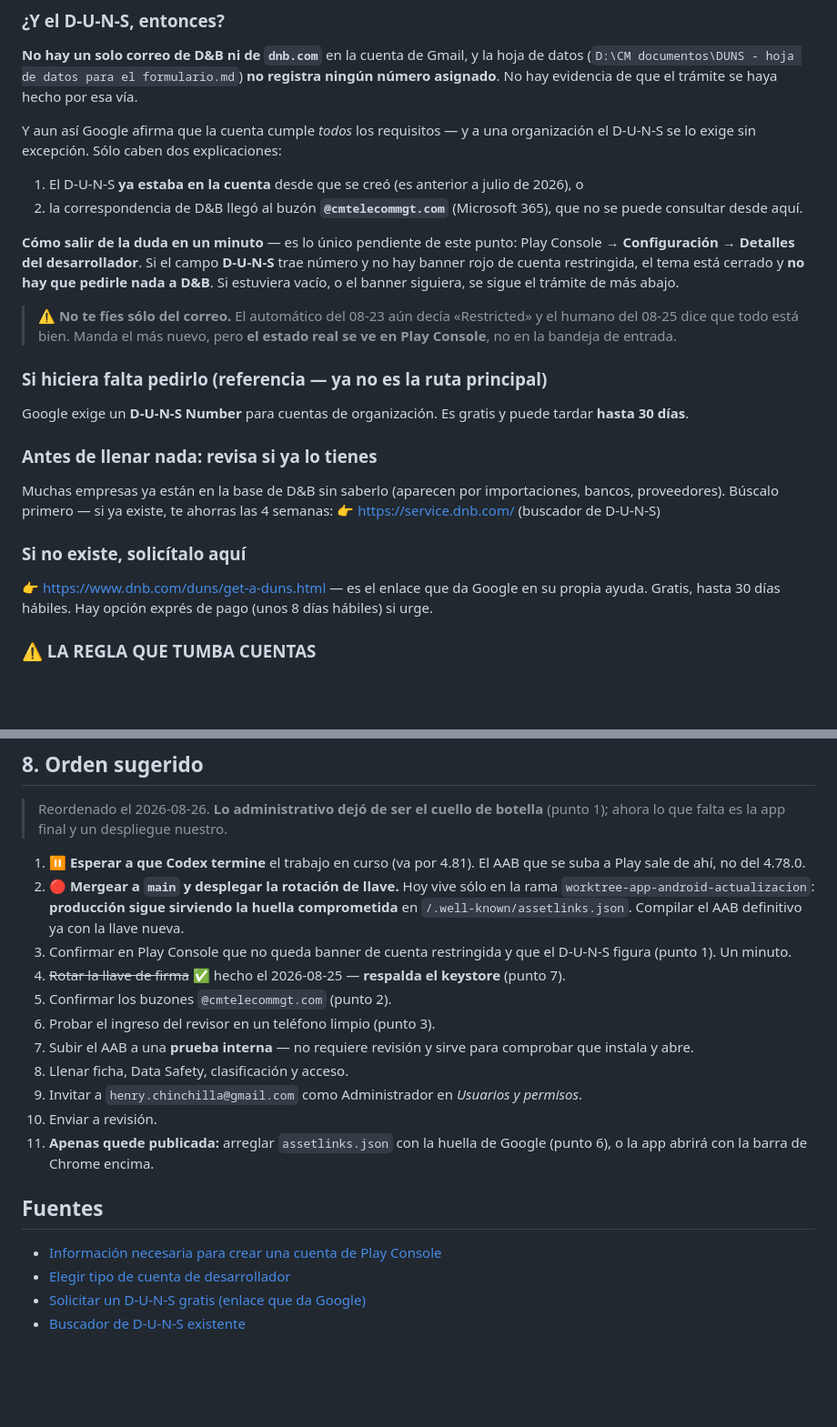
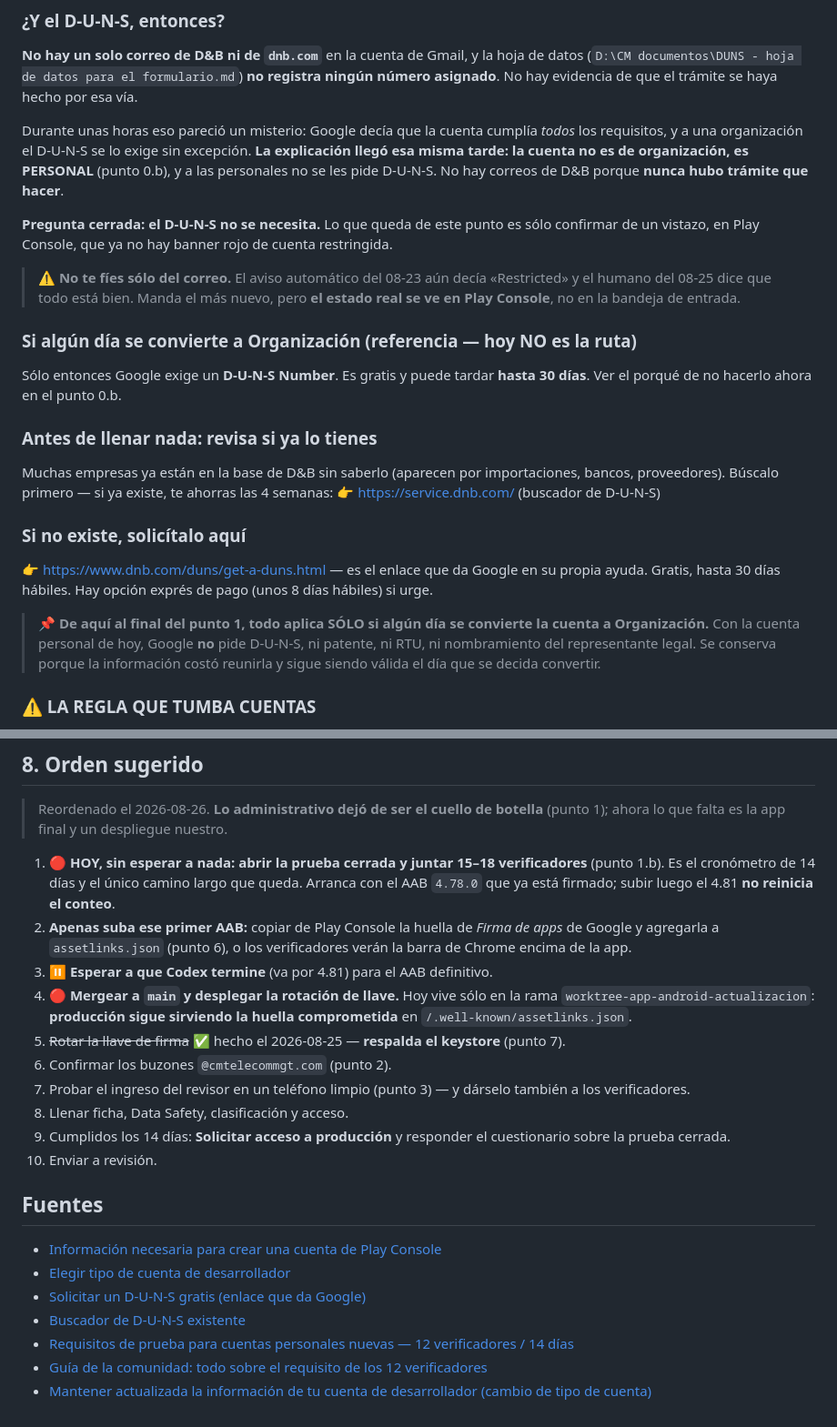
Before and after one commit to henrychinchilla/tallerpro.enterprise, a Markdown page: docs/PUBLICAR-EN-GOOGLE-PLAY.md, 2 parts joined by grey strips. Shown at 91% size. Drawn GitHub-style; blank space fills up the shorter version.

```diff
--- a/docs/PUBLICAR-EN-GOOGLE-PLAY.md
+++ b/docs/PUBLICAR-EN-GOOGLE-PLAY.md
@@ -99,26 +116,22 @@ Encontrado el 2026-08-26 al revisar el correo de `henry.chinchilla@gmail.com`:
 (`D:\CM documentos\DUNS - hoja de datos para el formulario.md`) **no registra ningún número
 asignado**. No hay evidencia de que el trámite se haya hecho por esa vía.
 
-Y aun así Google afirma que la cuenta cumple *todos* los requisitos — y a una organización el
-D-U-N-S se lo exige sin excepción. Sólo caben dos explicaciones:
+Durante unas horas eso pareció un misterio: Google decía que la cuenta cumplía *todos* los
+requisitos, y a una organización el D-U-N-S se lo exige sin excepción. **La explicación llegó
+esa misma tarde: la cuenta no es de organización, es PERSONAL** (punto 0.b), y a las personales
+no se les pide D-U-N-S. No hay correos de D&B porque **nunca hubo trámite que hacer**.
 
-1. El D-U-N-S **ya estaba en la cuenta** desde que se creó (es anterior a julio de 2026), o
-2. la correspondencia de D&B llegó al buzón **`@cmtelecommgt.com`** (Microsoft 365), que no se
-   puede consultar desde aquí.
+**Pregunta cerrada: el D-U-N-S no se necesita.** Lo que queda de este punto es sólo confirmar de
+un vistazo, en Play Console, que ya no hay banner rojo de cuenta restringida.
 
-**Cómo salir de la duda en un minuto** — es lo único pendiente de este punto:
-Play Console → **Configuración** → **Detalles del desarrollador**. Si el campo **D-U-N-S** trae
-número y no hay banner rojo de cuenta restringida, el tema está cerrado y **no hay que pedirle
-nada a D&B**. Si estuviera vacío, o el banner siguiera, se sigue el trámite de más abajo.
+> ⚠️ **No te fíes sólo del correo.** El aviso automático del 08-23 aún decía «Restricted» y el
+> humano del 08-25 dice que todo está bien. Manda el más nuevo, pero **el estado real se ve en
+> Play Console**, no en la bandeja de entrada.
 
-> ⚠️ **No te fíes sólo del correo.** El automático del 08-23 aún decía «Restricted» y el humano
-> del 08-25 dice que todo está bien. Manda el más nuevo, pero **el estado real se ve en Play
-> Console**, no en la bandeja de entrada.
+### Si algún día se convierte a Organización (referencia — hoy NO es la ruta)
 
-### Si hiciera falta pedirlo (referencia — ya no es la ruta principal)
-
-Google exige un **D-U-N-S Number** para cuentas de organización. Es gratis y puede tardar
-**hasta 30 días**.
+Sólo entonces Google exige un **D-U-N-S Number**. Es gratis y puede tardar **hasta 30 días**.
+Ver el porqué de no hacerlo ahora en el punto 0.b.
 
 ### Antes de llenar nada: revisa si ya lo tienes
 Muchas empresas ya están en la base de D&B sin saberlo (aparecen por importaciones, bancos,
@@ -128,6 +141,11 @@ proveedores). Búscalo primero — si ya existe, te ahorras las 4 semanas:
 ### Si no existe, solicítalo aquí
 👉 https://www.dnb.com/duns/get-a-duns.html — es el enlace que da Google en su propia ayuda.
 Gratis, hasta 30 días hábiles. Hay opción exprés de pago (unos 8 días hábiles) si urge.
+
+> 📌 **De aquí al final del punto 1, todo aplica SÓLO si algún día se convierte la cuenta a
+> Organización.** Con la cuenta personal de hoy, Google **no** pide D-U-N-S, ni patente, ni
+> RTU, ni nombramiento del representante legal. Se conserva porque la información costó
+> reunirla y sigue siendo válida el día que se decida convertir.
 
 ### ⚠️ LA REGLA QUE TUMBA CUENTAS
 El **nombre legal y la dirección** que registres en D&B tienen que coincidir **carácter por
@@ -377,26 +445,30 @@ en Supabase. El aviso de versión nueva ya se lo explica paso a paso; lo dispara
 > Reordenado el 2026-08-26. **Lo administrativo dejó de ser el cuello de botella** (punto 1);
 > ahora lo que falta es la app final y un despliegue nuestro.
 
-1. ⏸️ **Esperar a que Codex termine** el trabajo en curso (va por 4.81). El AAB que se suba a
-   Play sale de ahí, no del 4.78.0.
-2. 🔴 **Mergear a `main` y desplegar la rotación de llave.** Hoy vive sólo en la rama
+1. 🔴 **HOY, sin esperar a nada: abrir la prueba cerrada y juntar 15–18 verificadores**
+   (punto 1.b). Es el cronómetro de 14 días y el único camino largo que queda. Arranca con el
+   AAB `4.78.0` que ya está firmado; subir luego el 4.81 **no reinicia el conteo**.
+2. **Apenas suba ese primer AAB:** copiar de Play Console la huella de *Firma de apps* de Google
+   y agregarla a `assetlinks.json` (punto 6), o los verificadores verán la barra de Chrome
+   encima de la app.
+3. ⏸️ **Esperar a que Codex termine** (va por 4.81) para el AAB definitivo.
+4. 🔴 **Mergear a `main` y desplegar la rotación de llave.** Hoy vive sólo en la rama
    `worktree-app-android-actualizacion`: **producción sigue sirviendo la huella comprometida**
-   en `/.well-known/assetlinks.json`. Compilar el AAB definitivo ya con la llave nueva.
-3. Confirmar en Play Console que no queda banner de cuenta restringida y que el D-U-N-S figura
-   (punto 1). Un minuto.
-4. ~~Rotar la llave de firma~~ ✅ hecho el 2026-08-25 — **respalda el keystore** (punto 7).
-5. Confirmar los buzones `@cmtelecommgt.com` (punto 2).
-6. Probar el ingreso del revisor en un teléfono limpio (punto 3).
-7. Subir el AAB a una **prueba interna** — no requiere revisión y sirve para comprobar que
-   instala y abre.
+   en `/.well-known/assetlinks.json`.
+5. ~~Rotar la llave de firma~~ ✅ hecho el 2026-08-25 — **respalda el keystore** (punto 7).
+6. Confirmar los buzones `@cmtelecommgt.com` (punto 2).
+7. Probar el ingreso del revisor en un teléfono limpio (punto 3) — y dárselo también a los
+   verificadores.
 8. Llenar ficha, Data Safety, clasificación y acceso.
-9. Invitar a `henry.chinchilla@gmail.com` como Administrador en *Usuarios y permisos*.
+9. Cumplidos los 14 días: **Solicitar acceso a producción** y responder el cuestionario sobre
+   la prueba cerrada.
 10. Enviar a revisión.
-11. **Apenas quede publicada:** arreglar `assetlinks.json` con la huella de Google (punto 6),
-    o la app abrirá con la barra de Chrome encima.
 
 ## Fuentes
 - [Información necesaria para crear una cuenta de Play Console](https://support.google.com/googleplay/android-developer/answer/13628312?hl=es)
 - [Elegir tipo de cuenta de desarrollador](https://support.google.com/googleplay/android-developer/answer/13634885)
 - [Solicitar un D-U-N-S gratis (enlace que da Google)](https://www.dnb.com/duns/get-a-duns.html)
 - [Buscador de D-U-N-S existente](https://service.dnb.com/)
+- [Requisitos de prueba para cuentas personales nuevas — 12 verificadores / 14 días](https://support.google.com/googleplay/android-developer/answer/14151465)
+- [Guía de la comunidad: todo sobre el requisito de los 12 verificadores](https://support.google.com/googleplay/android-developer/community-guide/255621488/everything-about-the-12-testers-requirement)
+- [Mantener actualizada la información de tu cuenta de desarrollador (cambio de tipo de cuenta)](https://support.google.com/googleplay/android-developer/answer/13634888)
```
Also changed, not shown: other parts of docs/PUBLICAR-EN-GOOGLE-PLAY.md (+101 -34 lines).
